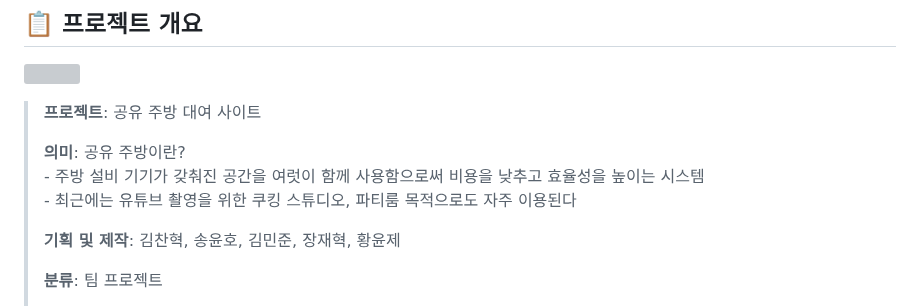
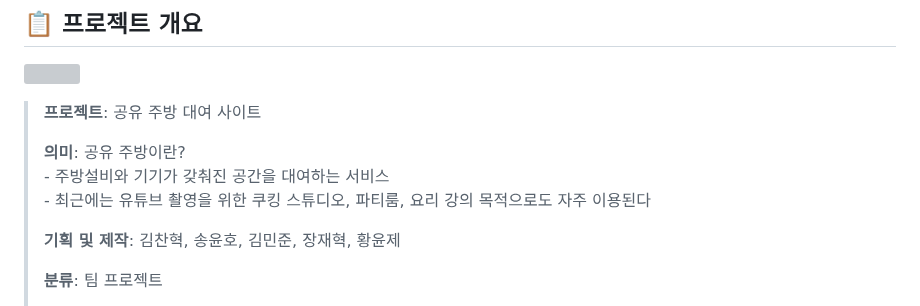
Before and after one commit to chan-hyeok-kim/I_Like_Kitchen, a Markdown page: README.md, the part around the change. Rendered like a GitHub page; grey boxes are pictures that could not be loaded.

```diff
--- a/README.md
+++ b/README.md
@@ -41,8 +41,8 @@
 
 ><p><strong>프로젝트</strong>: 공유 주방 대여 사이트</p>
 ><p><strong>의미</strong>: 공유 주방이란?<br>
-> - 주방 설비 기기가 갖춰진 공간을 여럿이 함께 사용함으로써 비용을 낮추고 효율성을 높이는 시스템<br>
-> - 최근에는 유튜브 촬영을 위한 쿠킹 스튜디오, 파티룸 목적으로도 자주 이용된다</p>
+> - 주방설비와 기기가 갖춰진 공간을 대여하는 서비스<br>
+> - 최근에는 유튜브 촬영을 위한 쿠킹 스튜디오, 파티룸, 요리 강의 목적으로도 자주 이용된다</p>
 ><p><strong>기획 및 제작</strong>: 김찬혁, 송윤호, 김민준, 장재혁, 황윤제</p>
 ><p><strong>분류</strong>: 팀 프로젝트</p>
 ><p><strong>제작 기간</strong>: 2023.08.16 ~ 09.15</p>
```
